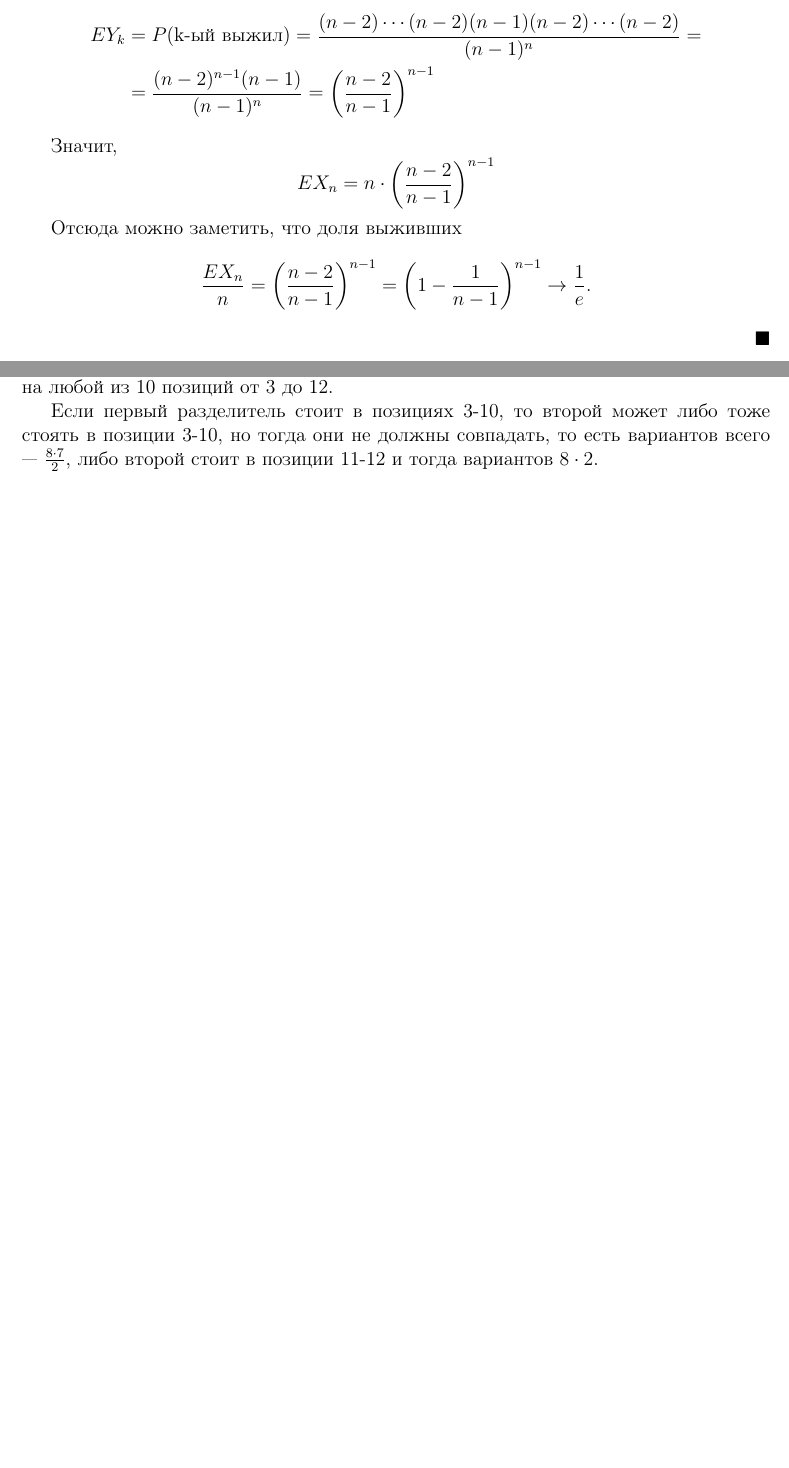
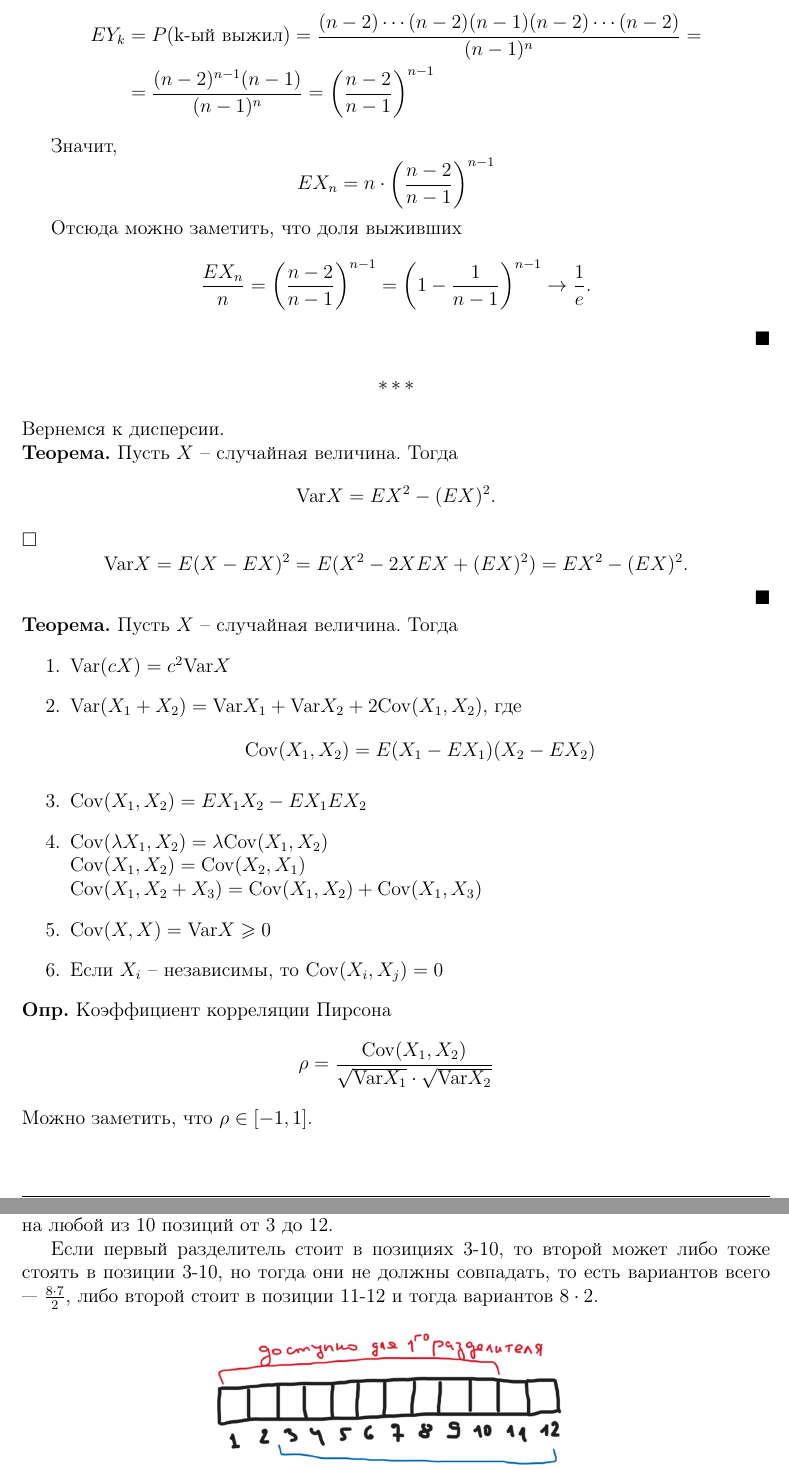
Before and after one commit to BadApproximator/probability_theory, a LaTeX document (Tex/probability/probability_theory_and_practice.tex): two parts of pages 44 and 46 of 48 before the commit and two parts of pages 44 and 47 of 49 after it, joined at a grey line, cut so that both start at the same text, the shorter picture padded with empty space. Compiled offline with pdfLaTeX.

Commit message:
add some propositions about variance, covariance, correlation

```diff
--- a/Tex/probability/probability_theory_and_practice.tex
+++ b/Tex/probability/probability_theory_and_practice.tex
@@ -81,6 +81,9 @@
 \DeclareMathOperator{\Span}{span}
 \DeclareMathOperator{\res}{res}
 \DeclareMathOperator{\Exp}{Exp}
+
+\newcommand{\Var}{\mathrm{Var}}
+\newcommand{\Cov}{\mathrm{Cov}}
 
 \newcounter{z-counter}
 \newcounter{th-counter}
@@ -2250,6 +2253,37 @@ var X = E(X-EX)^2
     Отсюда можно заметить, что доля выживших
     $$\frac{EX_n}{n} = \braces{\frac{n-2}{n-1}}^{n-1} = \braces{1-\frac{1}{n-1}}^{n-1} \rightarrow \frac{1}{e}.$$
 \end{proof}
+
+\threestars
+Вернемся к дисперсии.
+
+\theor[] Пусть $X$ -- случайная величина. Тогда
+\[
+\Var X = EX^2 - (EX)^2.
+\]
+\begin{proof}
+    \[
+    \Var X = E(X-EX)^2 = E(X^2 - 2XEX + (EX)^2) = EX^2 - (EX)^2.
+    \]
+\end{proof}
+
+\theor[] Пусть $X$ -- случайная величина. Тогда
+\begin{enumerate}
+    \item $\Var(cX) = c^2 \Var X$
+    \item $\Var(X_1 + X_2) = \Var X_1 + \Var X_2 + 2 \Cov(X_1,X_2)$, где $$\Cov(X_1,X_2) = E(X_1-EX_1)(X_2-EX_2)$$
+    \item $\Cov(X_1,X_2) = EX_1X_2 - EX_1 EX_2$
+    \item$\Cov(\la X_1, X_2) = \la \Cov(X_1,X_2)$\\
+    $\Cov(X_1,X_2) = \Cov(X_2,X_1)$\\
+    $\Cov(X_1, X_2 + X_3) = \Cov(X_1, X_2) + \Cov(X_1,X_3)$
+    \item $\Cov(X,X) = \Var X \ge 0$
+    \item Если $X_i$ -- независимы, то $\Cov(X_i, X_j) = 0$
+\end{enumerate}
+
+\df Коэффициент корреляции Пирсона
+\[
+    \rho = \frac{\Cov(X_1,X_2)}{\sqrt{\Var X_1} \cdot \sqrt{\Var X_2}}
+\]
+Можно заметить, что $\rho \in [-1,1]$.
 
 \subsection*{Закон больших чисел}\addcontentsline{toc}{subsection}{Закон больших чисел}
 
```
Also changed, not shown: Tex/probability/probability_theory_and_practice.tex (2 more changed lines), 1 other file.
